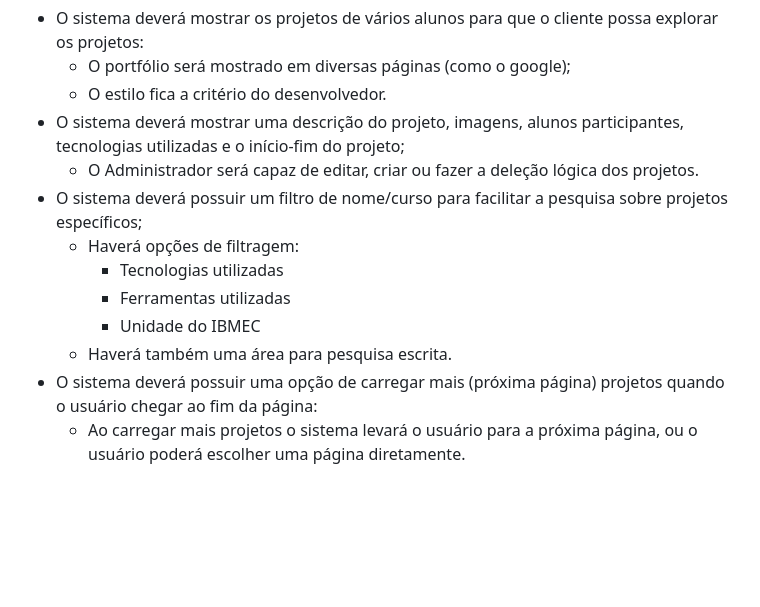
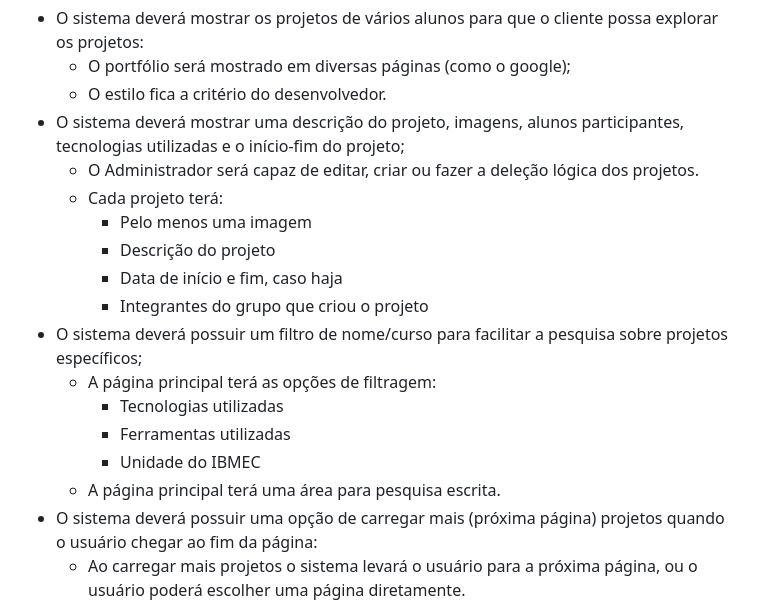
Before and after one commit to Eduardo-Peruzzo/BackStart, a Markdown page: README.md, the part around one of its changes. GitHub-like rendering; blank space fills up the shorter version.

Commit message:
Update README.md add links para caso de uso e mudança em algumas frases

```diff
--- a/README.md
+++ b/README.md
@@ -40,12 +40,17 @@ Os requisitos funcionais descrevem as funcionalidades específicas que um sistem
   - O estilo fica a critério do desenvolvedor.
 - O sistema deverá mostrar uma descrição do projeto, imagens, alunos participantes, tecnologias utilizadas e o início-fim do projeto;
   - O Administrador será capaz de editar, criar ou fazer a deleção lógica dos projetos.
+  - Cada projeto terá:
+    - Pelo menos uma imagem
+    - Descrição do projeto
+    - Data de início e fim, caso haja
+    - Integrantes do grupo que criou o projeto
 - O sistema deverá possuir um filtro de nome/curso para facilitar a pesquisa sobre projetos específicos;
-  - Haverá opções de filtragem:
+  - A página principal terá as opções de filtragem:
     - Tecnologias utilizadas
     - Ferramentas utilizadas
     - Unidade do IBMEC
-  - Haverá também uma área para pesquisa escrita.
+  - A página principal terá uma área para pesquisa escrita.
 - O sistema deverá possuir uma opção de carregar mais (próxima página) projetos quando o usuário chegar ao fim da página:
   - Ao carregar mais projetos o sistema levará o usuário para a próxima página, ou o usuário poderá escolher uma página diretamente.
 - O sistema deverá possibilitar que alunos cadastrem novos projetos:
```
Also changed, not shown: other parts of README.md (+14 -0 lines).
